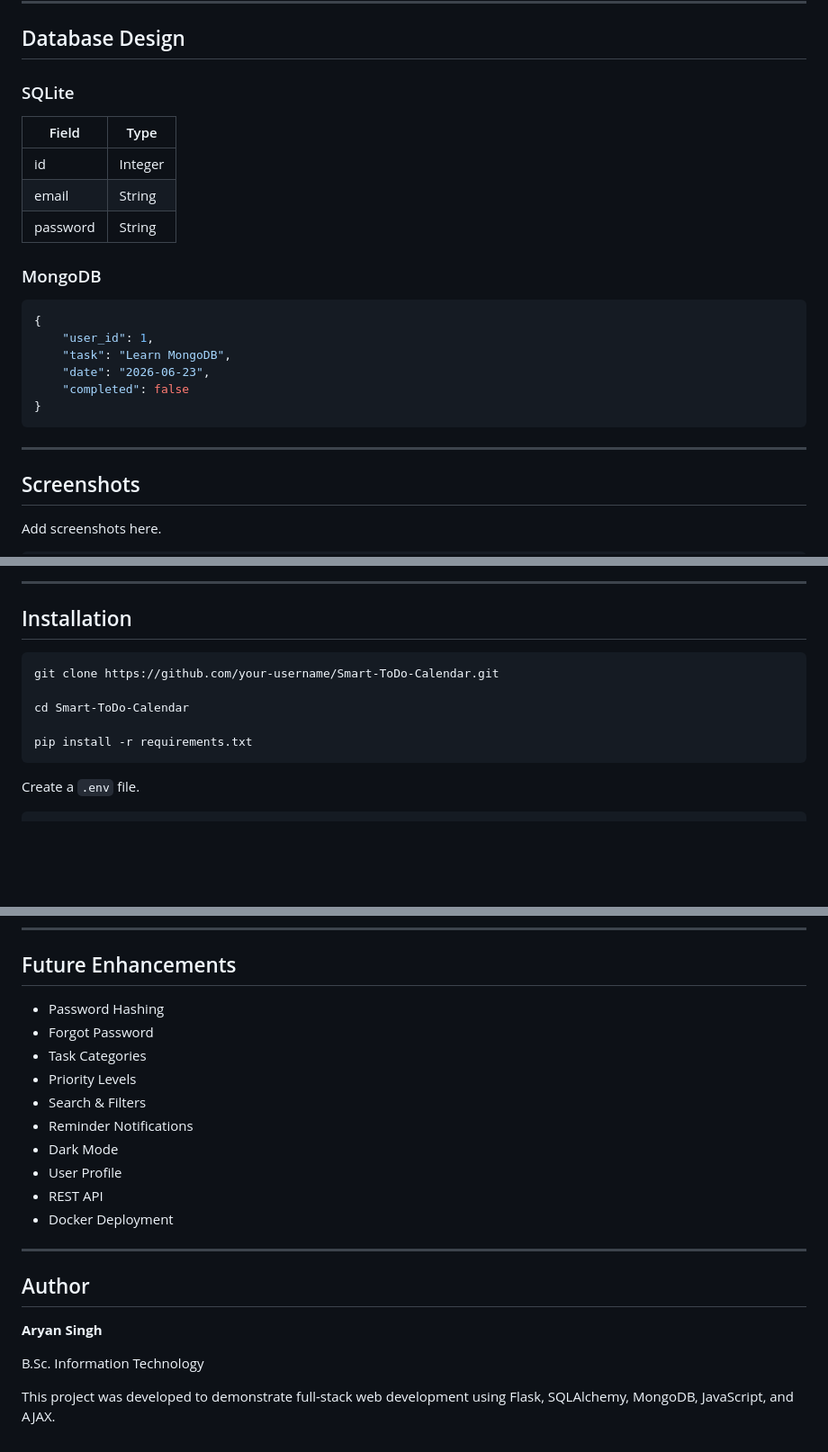
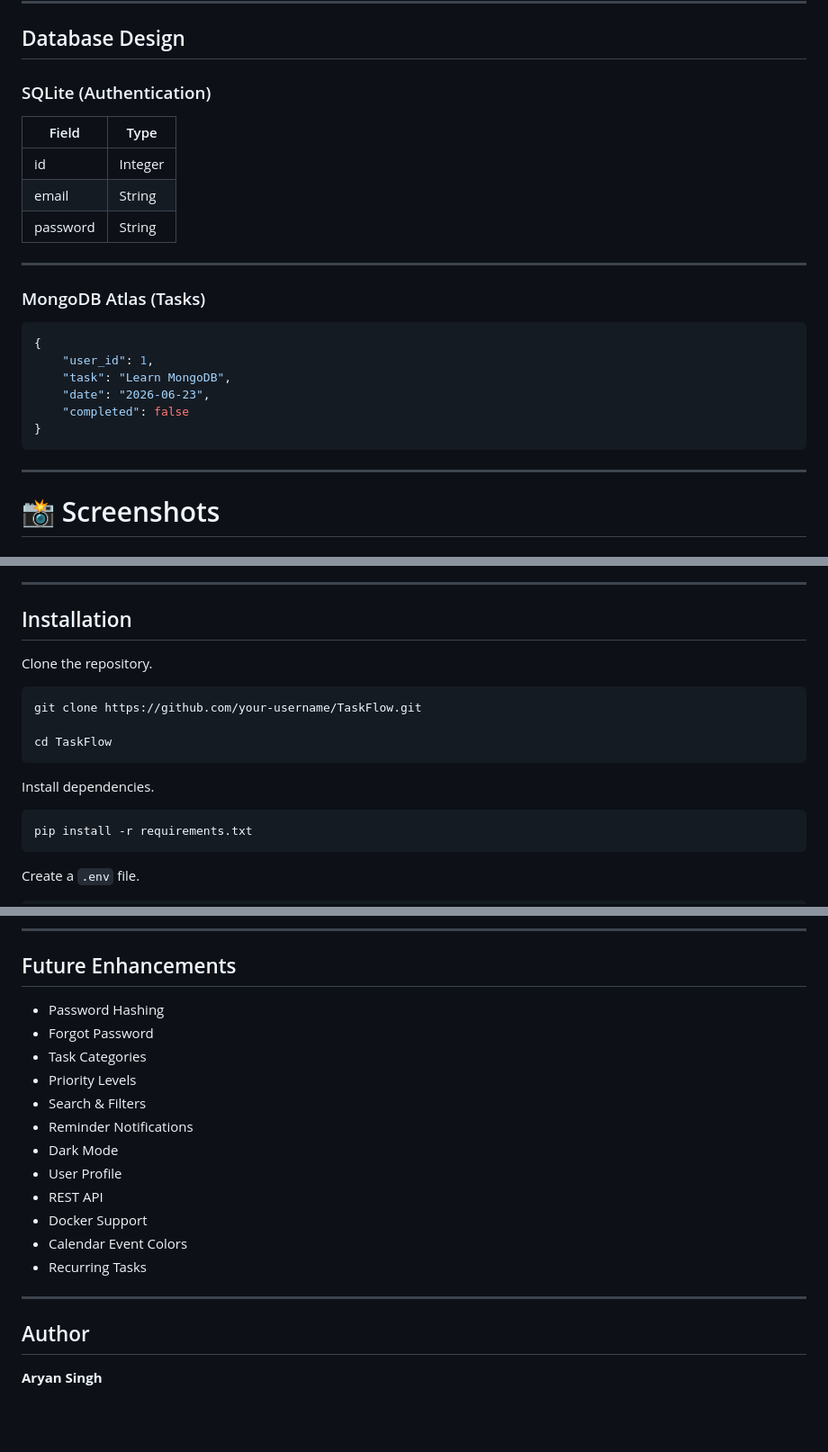
Before and after one commit to Aryan83699/TaskFlow, a Markdown page: README.md, 3 parts joined by grey strips. Shown at 90% size. Drawn GitHub-style; blank space fills up the shorter version.

````diff
--- a/README.md
+++ b/README.md
@@ -97,15 +108,17 @@ Smart-ToDo-Calendar/
 
 ## Database Design
 
-### SQLite
+### SQLite (Authentication)
 
-| Field    | Type    |
-| -------- | ------- |
-| id       | Integer |
-| email    | String  |
-| password | String  |
+| Field | Type |
+|------|------|
+| id | Integer |
+| email | String |
+| password | String |
 
-### MongoDB
+---
+
+### MongoDB Atlas (Tasks)
 
 ```json
 {
@@ -118,7 +131,6 @@ Smart-ToDo-Calendar/
 
 ---
 
-## Screenshots
+# 📸 Screenshots
 
-Add screenshots here.
 
@@ -137,11 +145,17 @@ screenshots/
 
 ## Installation
 
+Clone the repository.
+
 ```bash
-git clone https://github.com/your-username/Smart-ToDo-Calendar.git
+git clone https://github.com/your-username/TaskFlow.git
 
-cd Smart-ToDo-Calendar
+cd TaskFlow
+```
 
+Install dependencies.
+
+```bash
 pip install -r requirements.txt
 ```
 
@@ -165,23 +179,21 @@ python app.py
 
 ## Future Enhancements
 
-* Password Hashing
-* Forgot Password
-* Task Categories
-* Priority Levels
-* Search & Filters
-* Reminder Notifications
-* Dark Mode
-* User Profile
-* REST API
-* Docker Deployment
+- Password Hashing
+- Forgot Password
+- Task Categories
+- Priority Levels
+- Search & Filters
+- Reminder Notifications
+- Dark Mode
+- User Profile
+- REST API
+- Docker Support
+- Calendar Event Colors
+- Recurring Tasks
 
 ---
 
 ## Author
 
 **Aryan Singh**
-
-B.Sc. Information Technology
-
-This project was developed to demonstrate full-stack web development using Flask, SQLAlchemy, MongoDB, JavaScript, and AJAX.
````
Also changed, not shown: other parts of README.md (+51 -44 lines).
